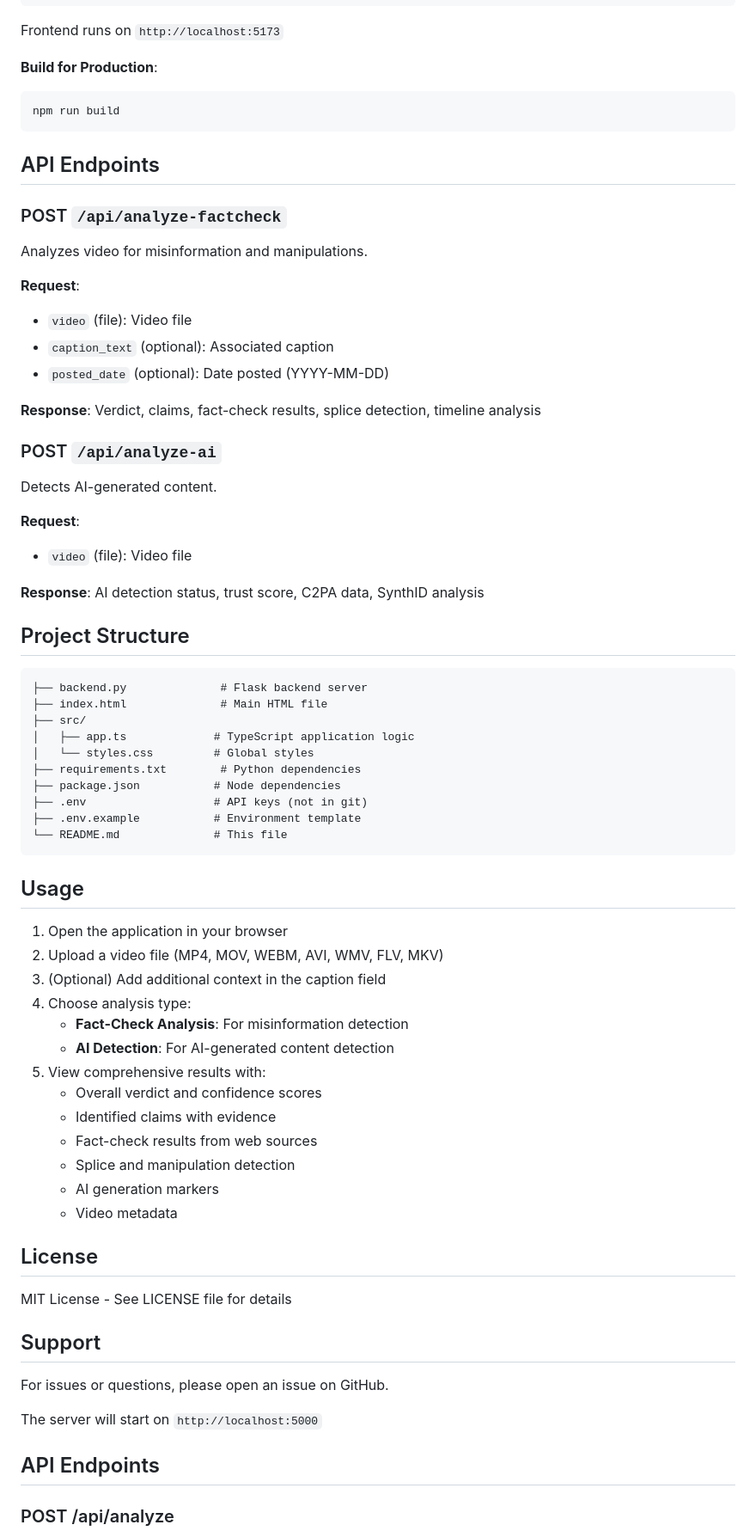
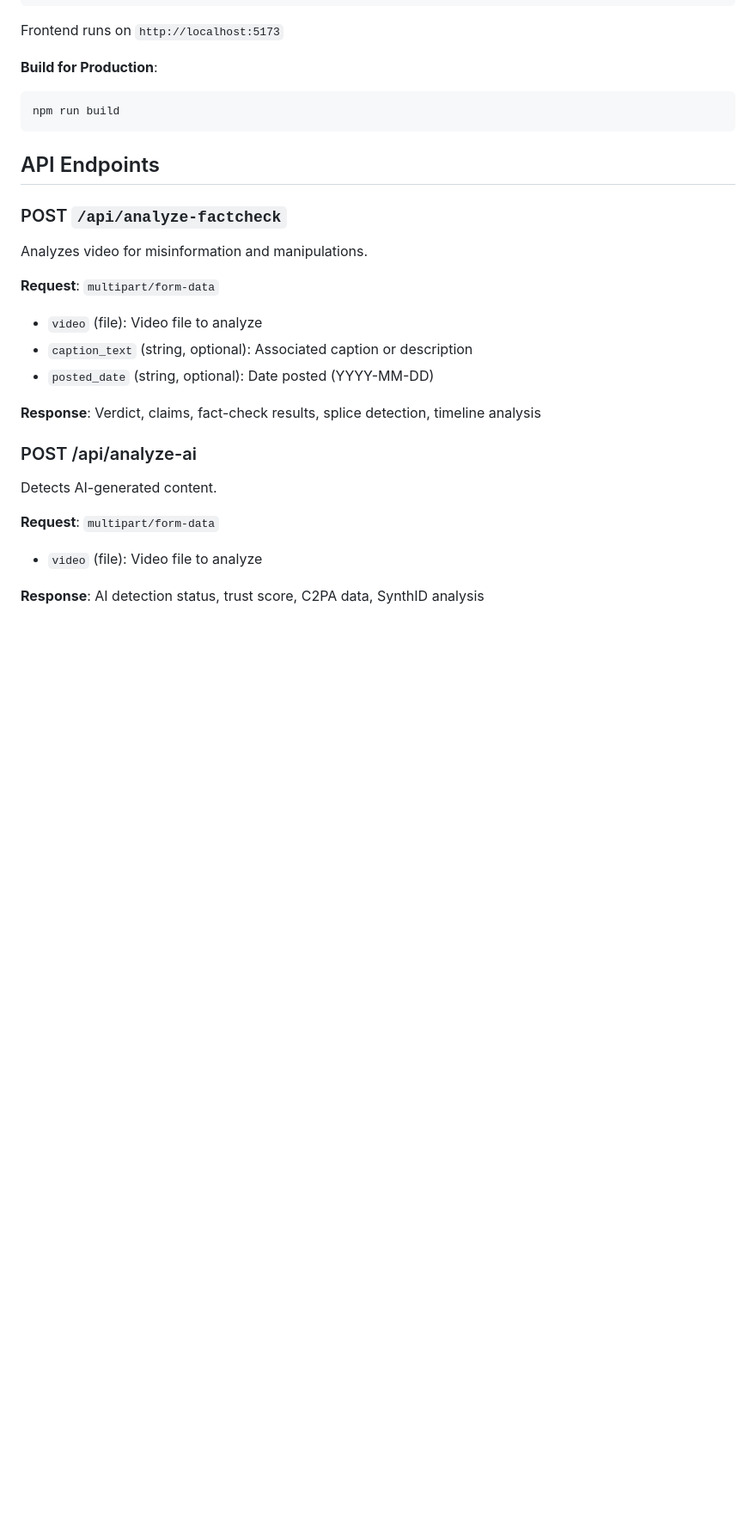
Before and after one commit to anantptl/hack_ncstate_2026, a Markdown page: README.md, the part around one of its changes. Shown at 86% size. GitHub-like rendering; blank space fills up the shorter version.

````diff
--- a/README.md
+++ b/README.md
@@ -109,63 +124,18 @@ npm run build
 ### POST `/api/analyze-factcheck`
 Analyzes video for misinformation and manipulations.
 
-**Request**:
-- `video` (file): Video file
-- `caption_text` (optional): Associated caption
-- `posted_date` (optional): Date posted (YYYY-MM-DD)
+**Request**: `multipart/form-data`
+- `video` (file): Video file to analyze
+- `caption_text` (string, optional): Associated caption or description
+- `posted_date` (string, optional): Date posted (YYYY-MM-DD)
 
 **Response**: Verdict, claims, fact-check results, splice detection, timeline analysis
 
-### POST `/api/analyze-ai`
+### POST /api/analyze-ai
 Detects AI-generated content.
 
-**Request**:
-- `video` (file): Video file
+**Request**: `multipart/form-data`
+- `video` (file): Video file to analyze
 
 **Response**: AI detection status, trust score, C2PA data, SynthID analysis
 
-## Project Structure
-
-```
-├── backend.py              # Flask backend server
-├── index.html              # Main HTML file
-├── src/
-│   ├── app.ts             # TypeScript application logic
-│   └── styles.css         # Global styles
-├── requirements.txt        # Python dependencies
-├── package.json           # Node dependencies
-├── .env                   # API keys (not in git)
-├── .env.example           # Environment template
-└── README.md              # This file
-```
-
-## Usage
-
-1. Open the application in your browser
-2. Upload a video file (MP4, MOV, WEBM, AVI, WMV, FLV, MKV)
-3. (Optional) Add additional context in the caption field
-4. Choose analysis type:
-   - **Fact-Check Analysis**: For misinformation detection
-   - **AI Detection**: For AI-generated content detection
-5. View comprehensive results with:
-   - Overall verdict and confidence scores
-   - Identified claims with evidence
-   - Fact-check results from web sources
-   - Splice and manipulation detection
-   - AI generation markers
-   - Video metadata
-
-## License
-
-MIT License - See LICENSE file for details
-
-## Support
-
-For issues or questions, please open an issue on GitHub.
-
-The server will start on `http://localhost:5000`
-
-## API Endpoints
-
-### POST /api/analyze
-
````
Also changed, not shown: other parts of README.md (+100 -89 lines).
